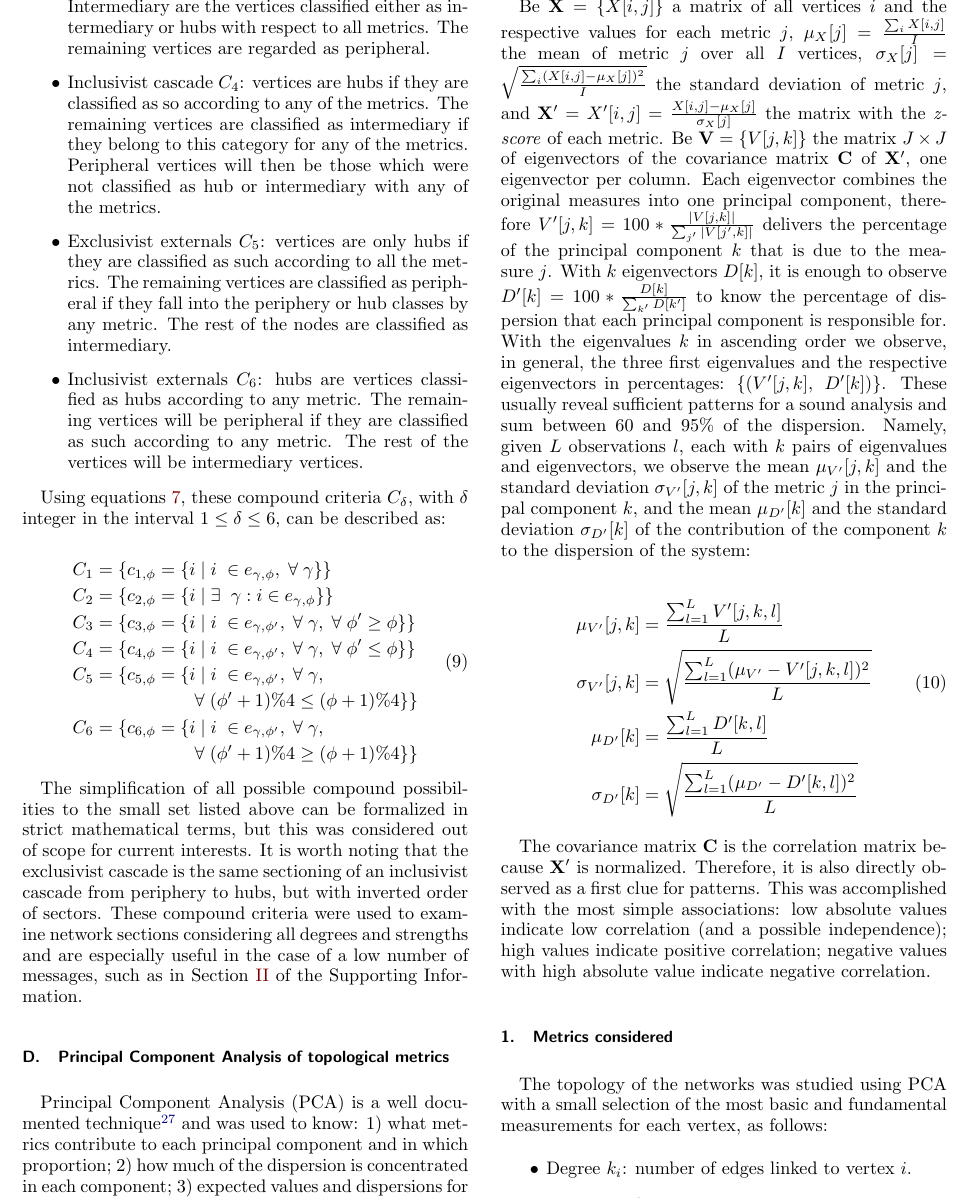
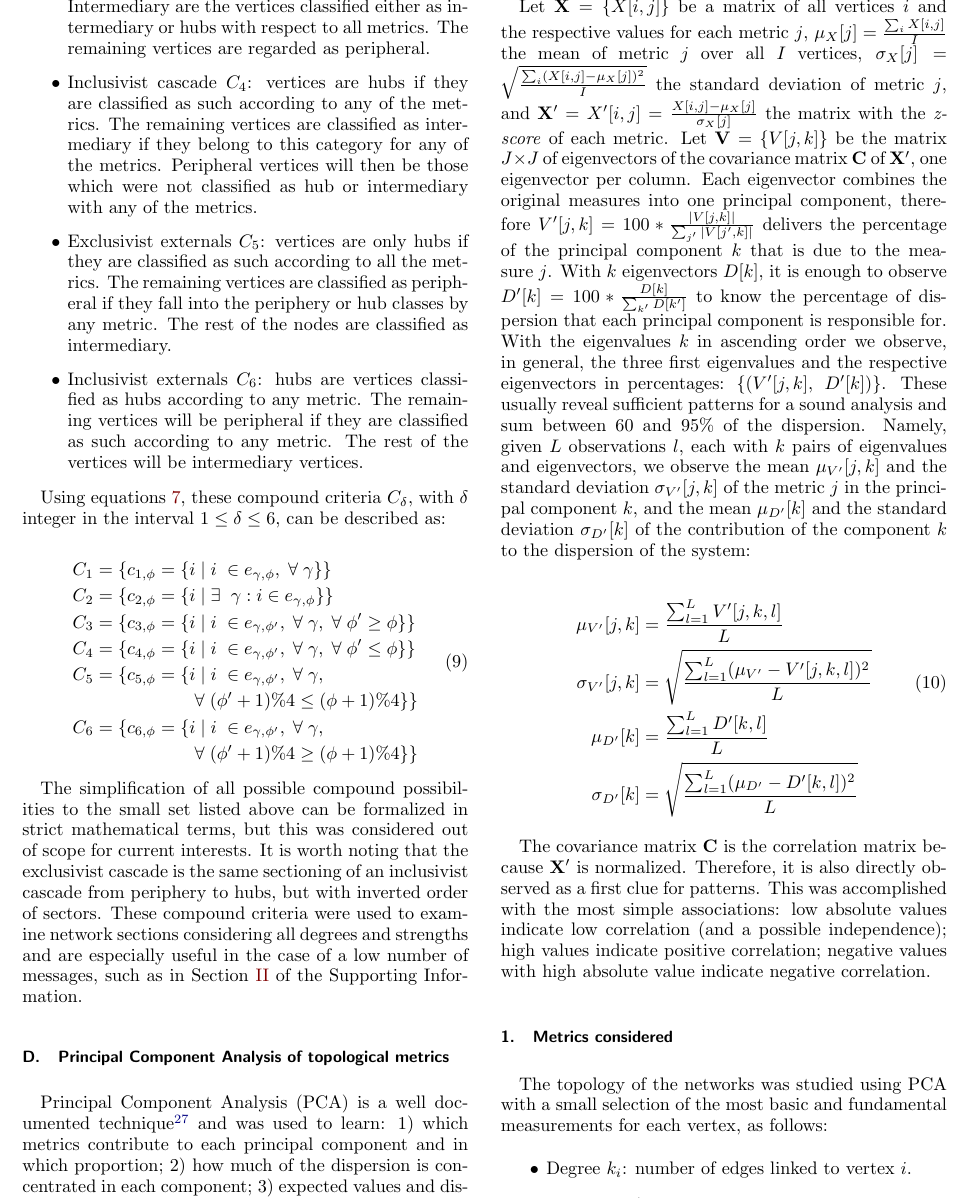
Before and after one commit to ttm/articleStabilityInteractionNetworks, a LaTeX paper (paper.tex): part of page 5 of 12, cut so that both start at the same text. The pictures show the PDF file paper.pdf that the author committed with the source.

Commit message:
incorporadas modificacoes do chu

```diff
--- a/paper.tex
+++ b/paper.tex
@@ -300,7 +301,7 @@ Since different metrics can be used to identify the three types of vertices, com
 	\item Exclusivist criterion $C_1$:  vertices are only classified if the class is the same according to all metrics. In this case, vertices classified do not usually reach 100\%, which is indicated by a black line in Figure~\ref{fig:sectIL}.
 	\item Inclusivist criterion $C_2$: a vertex has the class given by any of the metrics. Therefore, a vertex may belong to more than one class, and the total number of members may exceed 100\%, which is indicated by a black line in Figure~\ref{fig:sectIL}.
 	\item Exclusivist cascade $C_3$: vertices are only classified as hubs if they are hubs according to all metrics. Intermediary are the vertices classified either as intermediary or hubs with respect to all metrics. The remaining vertices are regarded as peripheral.
-	\item Inclusivist cascade $C_4$: vertices are hubs if they are classified as so according to any of the metrics. The remaining vertices are classified as intermediary if they belong to this category for any of the metrics. Peripheral vertices will then be those which were not classified as hub or intermediary with any of the metrics.
+	\item Inclusivist cascade $C_4$: vertices are hubs if they are classified as such according to any of the metrics. The remaining vertices are classified as intermediary if they belong to this category for any of the metrics. Peripheral vertices will then be those which were not classified as hub or intermediary with any of the metrics.
 	\item Exclusivist externals $C_5$: vertices are only hubs if they are classified as such according to all the metrics. The remaining vertices are classified as peripheral if they fall into the periphery or hub classes by any metric. The rest of the nodes are classified as intermediary.
 	\item Inclusivist externals $C_6$: hubs are vertices classified as hubs according to any metric. The remaining vertices will be peripheral if they are classified as such according to any metric. The rest of the vertices will be intermediary vertices.
 \end{itemize}
@@ -327,15 +328,15 @@ Using equations~\ref{eq:part}, these compound criteria $C_\delta$, with $\delta$
 The simplification of all possible compound possibilities to the small set listed above can be formalized in strict mathematical terms, but this was considered out of scope for current interests. It is worth noting that the exclusivist cascade is the same sectioning of an inclusivist cascade from periphery to hubs, but with inverted order of sectors. These compound criteria were used to examine network sections considering all degrees and strengths and are especially useful in the case of a low number of messages, such as in Section~\ref{si:frac} of the Supporting Information.
 
 \subsection{Principal Component Analysis of topological metrics}\label{sec:pca}
-Principal Component Analysis (PCA) is a well documented technique~\cite{pca} and was used to know: 1) what metrics contribute to each principal component and in which proportion; 2) how much of the dispersion is concentrated in each component; 3) expected values and dispersions for these quantities over various networks.
+Principal Component Analysis (PCA) is a well documented technique~\cite{pca} and was used to learn: 1) which metrics contribute to each principal component and in which proportion; 2) how much of the dispersion is concentrated in each component; 3) expected values and dispersions for these quantities over various networks.
 
-Be $\mathbf{X}=\{X[i,j]\}$ a matrix of all vertices $i$ and the respective
+Let $\mathbf{X}=\{X[i,j]\}$ be a matrix of all vertices $i$ and the respective
 values for each metric $j$,
 $\mu_X [j]=\frac{\sum_i X[i,j]}{I}$ the mean of metric $j$ over all $I$ vertices,
 $\sigma_X [j]=\sqrt{\frac{\sum_i (X[i,j]-\mu_X [j])^2}{I}}$ the standard deviation of metric $j$,
 and $\mathbf{X'}=X'[i,j]={\frac{X[i,j]-\mu_X[j]}{\sigma_X[j]}}$
 the matrix with the \emph{z-score} of each metric.
-Be $\mathbf{V}=\{V[j,k]\}$ the matrix $J\times J$ of eigenvectors
+Let $\mathbf{V}=\{V[j,k]\}$ be the matrix $J\times J$ of eigenvectors
 of the covariance matrix $\mathbf{C}$
 of $\mathbf{X'}$, one eigenvector per column.
 Each eigenvector combines the original measures into one principal component, therefore
```
Also changed, not shown: paper.pdf, paper.tex (5 more changed lines).
